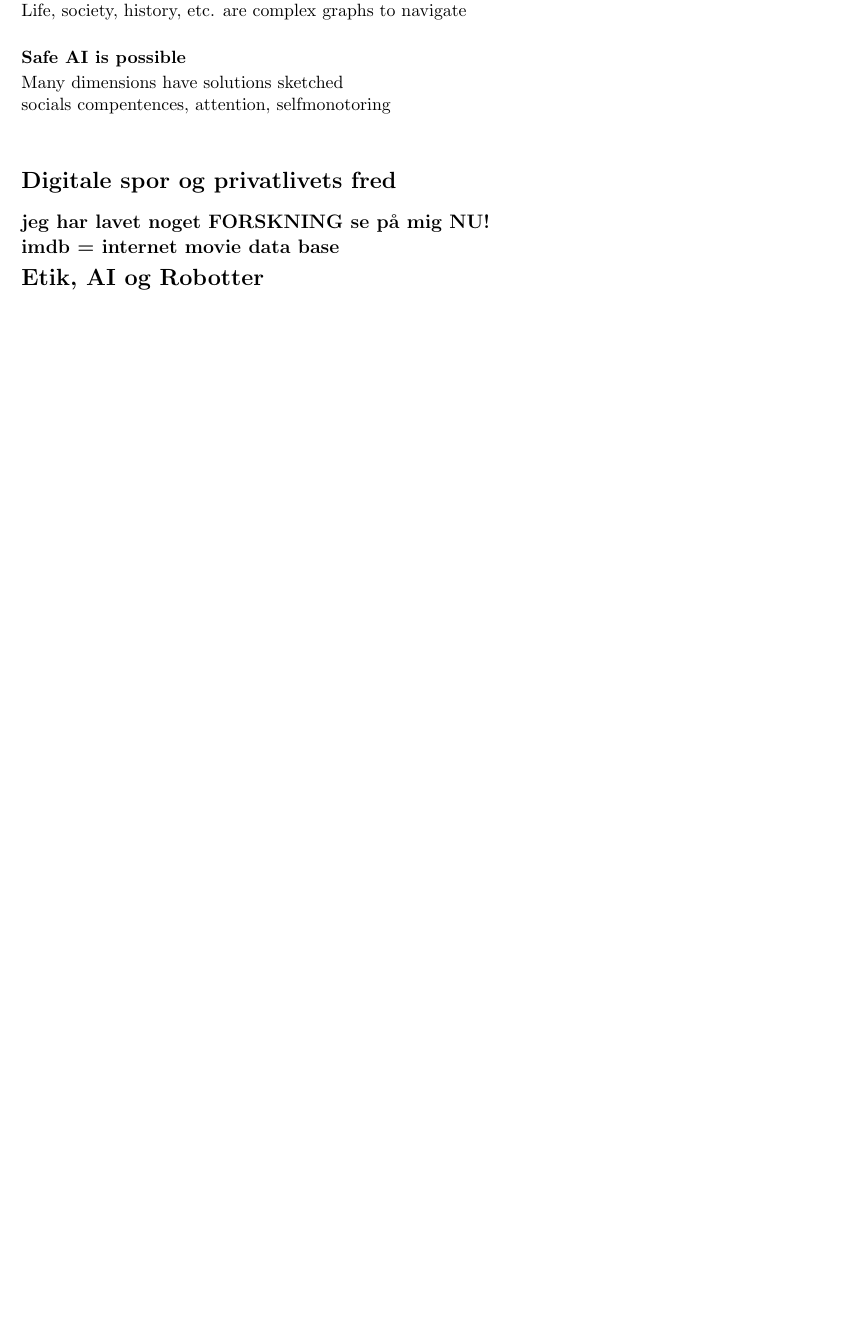
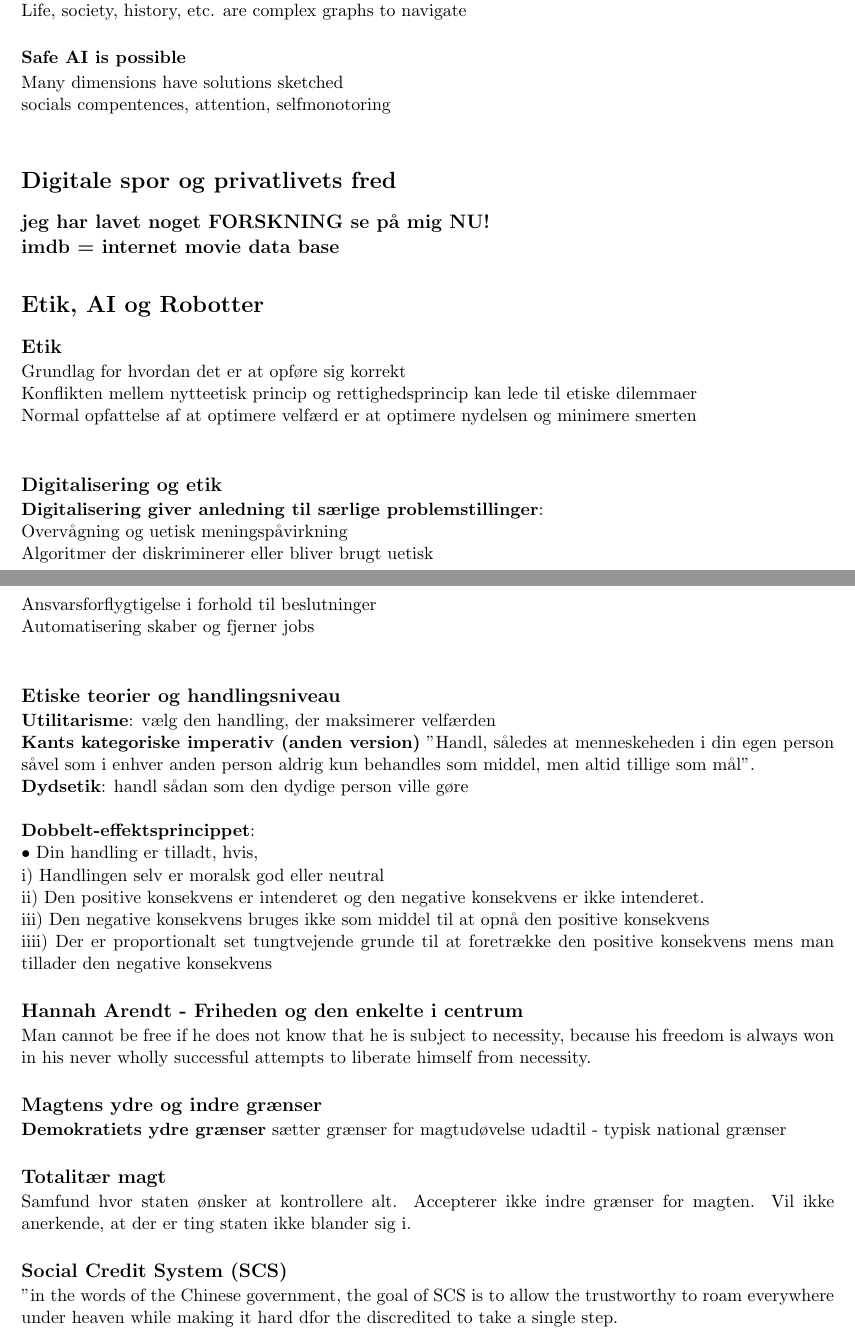
Before and after one commit to oskarwiese/fagprojekt, a LaTeX document (noter/AI_etik.tex): part of page 3 of 3 before the commit and two parts of pages 3 and 4 of 4 after it, the two joined at a grey line, cut so that both start at the same text, the shorter picture padded with empty space. Compiled offline with pdfLaTeX.

Commit message:
tilføjelse af noter

```diff
--- a/noter/AI_etik.tex
+++ b/noter/AI_etik.tex
@@ -116,13 +116,52 @@
 	\subsection*{jeg har lavet noget FORSKNING se på mig NU!}
 	\vspace*{-0.2cm}
 	\subsection*{imdb = internet movie data base}
-	\vspace*{-0.2cm}
+	\vspace*{0.4cm}
 
 
 	\section*{Etik, AI og Robotter}
 
-	\subsection*{}
+	\subsection*{Etik}
 	\vspace*{-0.2cm}
+	Grundlag for hvordan det er at opføre sig korrekt \\
+	Konflikten mellem nytteetisk princip og rettighedsprincip kan lede til etiske dilemmaer \\
+	Normal opfattelse af at optimere velfærd er at optimere nydelsen og minimere smerten \\
+
+	 \subsection*{Digitalisering og etik}
+	 \vspace*{-0.2cm}
+	 \textbf{Digitalisering giver anledning til særlige problemstillinger}:\\
+	 Overvågning og uetisk meningspåvirkning \\
+	 Algoritmer der diskriminerer eller bliver brugt uetisk \\
+	 Ansvarsforflygtigelse i forhold til beslutninger \\
+	 Automatisering skaber og fjerner jobs
+	 \\
+	 \subsection*{Etiske teorier og handlingsniveau}
+	 \vspace*{-0.2cm}
+	 \textbf{Utilitarisme}: vælg den handling, der maksimerer velfærden \\
+	 \textbf{Kants kategoriske imperativ (anden version)} "Handl, således at menneskeheden i din egen person såvel som i enhver anden person aldrig kun behandles som middel, men altid tillige som mål".
+	 \\ \textbf{Dydsetik}: handl sådan som den dydige person ville gøre \\\\
+	 \textbf{Dobbelt-effektsprincippet}: \\
+	 $ \bullet $ Din handling er tilladt, hvis, \\
+	 i) Handlingen selv er moralsk god eller neutral \\
+	 ii) Den positive konsekvens er intenderet og den negative konsekvens er ikke intenderet. \\
+	 iii) Den negative konsekvens bruges ikke som middel til at opnå den positive konsekvens \\
+	 iiii) Der er proportionalt set tungtvejende grunde til at foretrække den positive konsekvens mens man tillader den negative konsekvens
+
+	 \subsection*{Hannah Arendt - Friheden og den enkelte i centrum}
+	\vspace*{-0.2cm}
+	Man cannot be free if he does not know that he is subject to necessity, because his freedom is always won in his never wholly successful attempts to liberate himself from necessity.
 
 
+	\subsection*{Magtens ydre og indre grænser}
+	\vspace*{-0.2cm}
+	\textbf{Demokratiets ydre grænser} sætter grænser for magtudøvelse udadtil - typisk national grænser
+
+	\subsection*{Totalitær magt}
+	\vspace*{-0.2cm}
+	Samfund hvor staten ønsker at kontrollere alt. Accepterer ikke indre grænser for magten. Vil ikke anerkende, at der er ting staten ikke blander sig i.
+
+	\subsection*{Social Credit System (SCS)}
+	\vspace*{-0.2cm}
+	"in the words of the Chinese government, the goal of SCS is to allow the trustworthy to roam everywhere under heaven while making it hard dfor the discredited to take a single step.
+
 \end{document}
```
Also changed, not shown: noter/AI_etik.tex (2 more changed lines).
